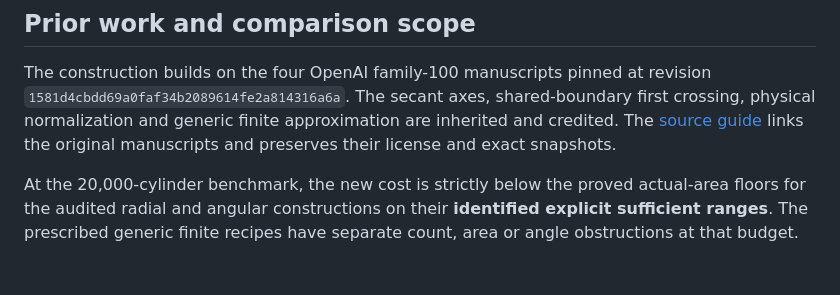
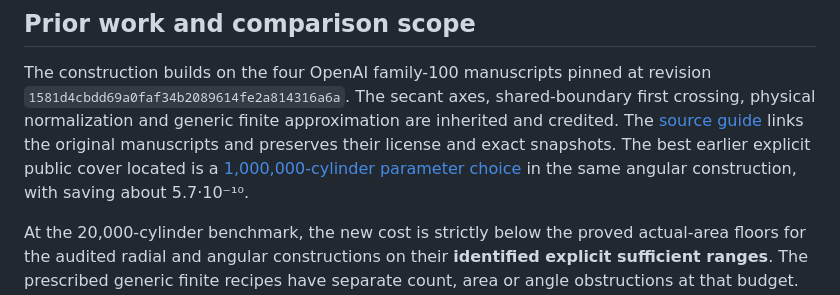
Before and after one commit to fluorine/math, a Markdown page: topics/cylinder-covering/README.md, the part around the change. Rendered like a GitHub page; blank space fills up the shorter version.

```diff
--- a/topics/cylinder-covering/README.md
+++ b/topics/cylinder-covering/README.md
@@ -61,6 +61,9 @@ revision `1581d4cbdd69a0faf34b2089614fe2a814316a6a`. The secant axes,
 shared-boundary first crossing, physical normalization and generic finite
 approximation are inherited and credited. The [source guide](sources/README.md)
 links the original manuscripts and preserves their license and exact snapshots.
+The best earlier explicit public cover located is a
+[1,000,000-cylinder parameter choice](NOVELTY.md#later-addendum-earlier-explicit-public-cover)
+in the same angular construction, with saving about 5.7·10⁻¹⁰.
 
 At the 20,000-cylinder benchmark, the new cost is strictly below the proved
 actual-area floors for the audited radial and angular constructions on their
```
Also changed, not shown: topics/cylinder-covering/NOVELTY.md (+15 -0 lines).
